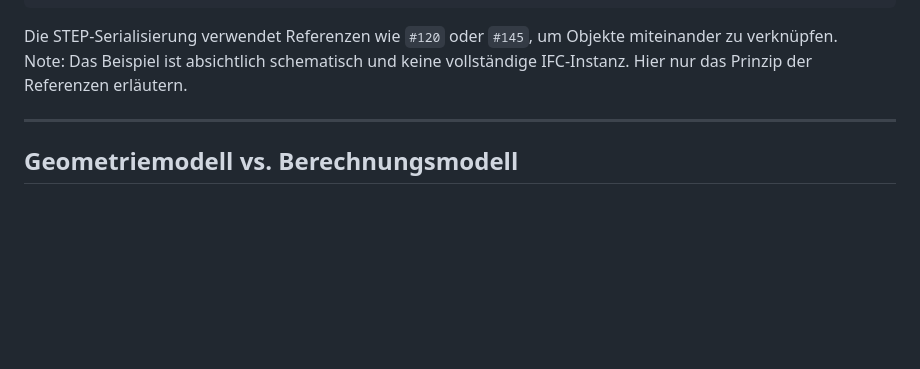
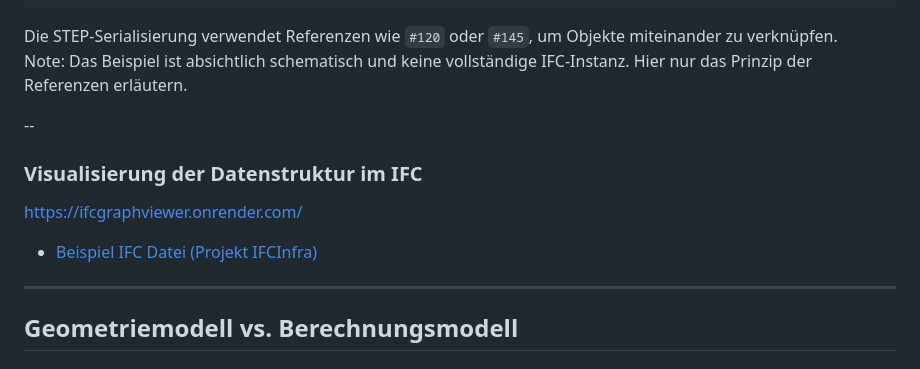
Before and after one commit to AIztok/DiTWP_slides, a Markdown page: 121_Datenstruktur/slides.md, the part around the change. Drawn GitHub-style; blank space fills up the shorter version.

Commit message:
Add visualization section for IFC data structure
Added visualization section for IFC data structure with links.

```diff
--- a/121_Datenstruktur/slides.md
+++ b/121_Datenstruktur/slides.md
@@ -692,6 +692,14 @@ Die STEP-Serialisierung verwendet Referenzen wie <code>#120</code> oder <code>#1
 Note:
 Das Beispiel ist absichtlich schematisch und keine vollständige IFC-Instanz. Hier nur das Prinzip der Referenzen erläutern.
 
+--
+
+### Visualisierung der Datenstruktur im IFC
+
+https://ifcgraphviewer.onrender.com/
+
+- [Beispiel IFC Datei (Projekt IFCInfra)](https://github.com/AIztok/DiTWP_Data/blob/main/121_VO/ifcbridge-model01.ifc)
+
 ---
 
 ## Geometriemodell vs. Berechnungsmodell
```
